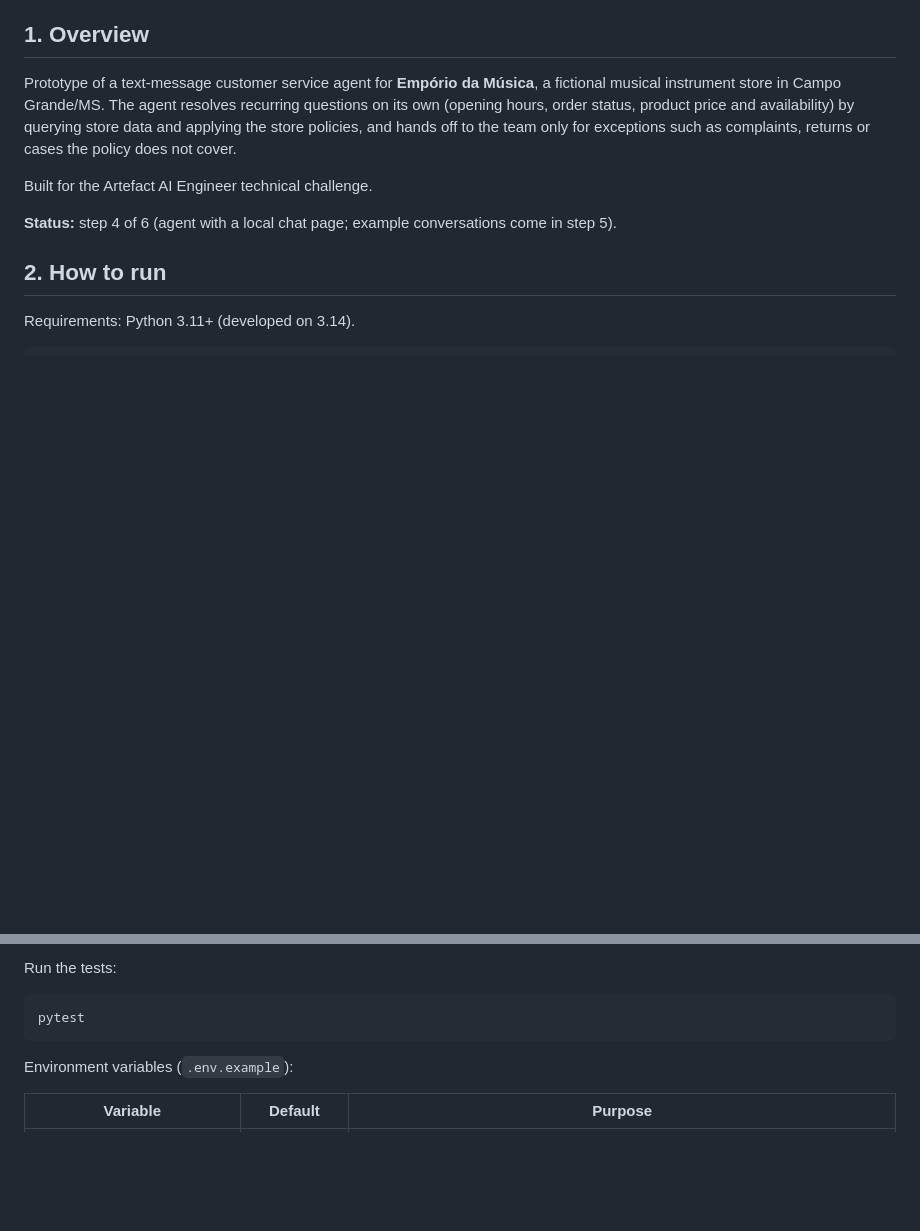
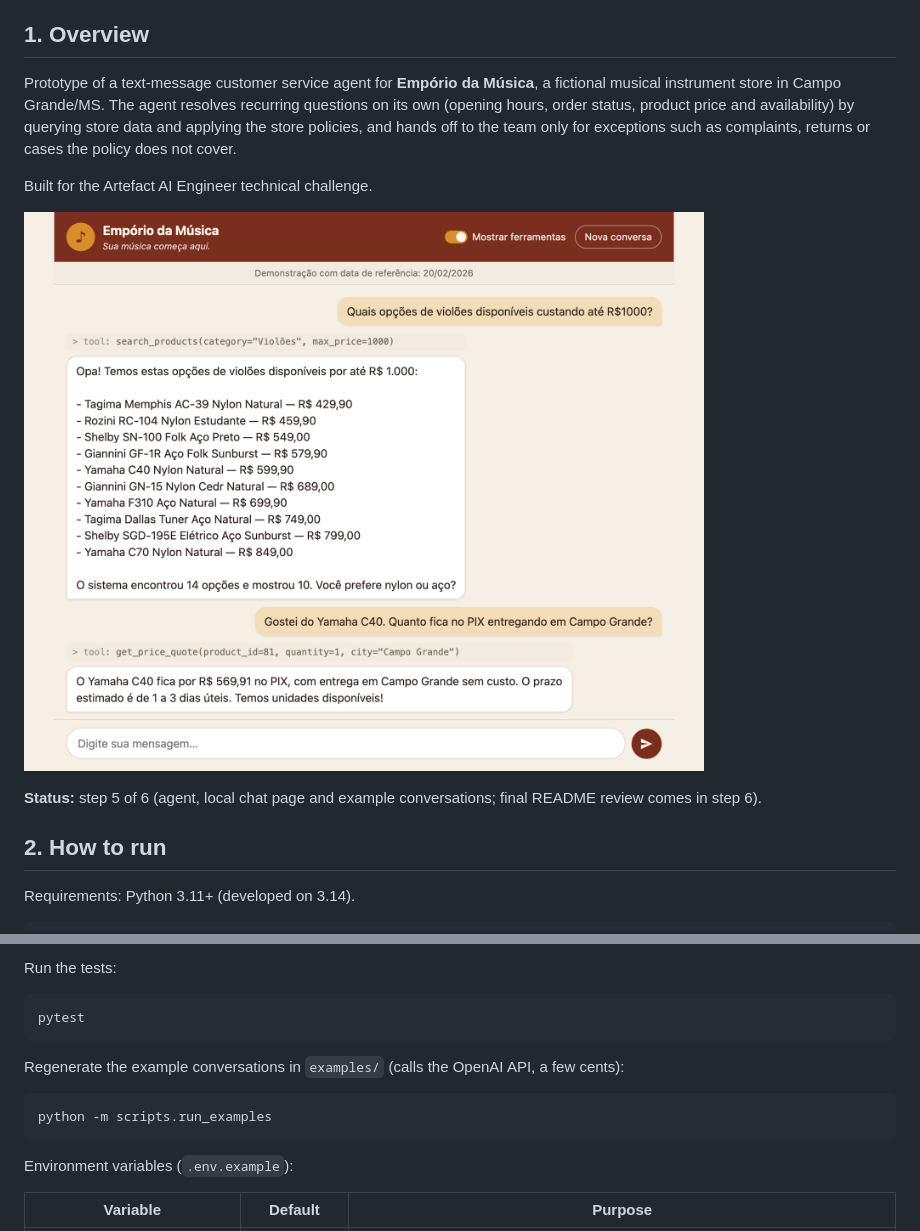
Before and after one commit to Rafael-Inacio-Silva/emporio-da-musica-agent, a Markdown page: README.md, 2 parts joined by grey strips. GitHub-like rendering; pictures changed too: docs/chat.png (added); blank space fills up the shorter version.

Commit message:
feat: add example conversations generated by the real agent
Co-Authored-By: Claude Opus 5.5 <noreply@anthropic.com>

````diff
--- a/README.md
+++ b/README.md
@@ -8,7 +8,9 @@ Prototype of a text-message customer service agent for **Empório da Música**,
 
 Built for the Artefact AI Engineer technical challenge.
 
-**Status:** step 4 of 6 (agent with a local chat page; example conversations come in step 5).
+![Chat page with the tool calls shown above each answer](docs/chat.png)
+
+**Status:** step 5 of 6 (agent, local chat page and example conversations; final README review comes in step 6).
 
 ## 2. How to run
 
@@ -35,6 +37,12 @@ Run the tests:
 
 ```bash
 pytest
+```
+
+Regenerate the example conversations in `examples/` (calls the OpenAI API, a few cents):
+
+```bash
+python -m scripts.run_examples
 ```
 
 Environment variables (`.env.example`):
````
Also changed, not shown: other parts of README.md (+19 -1 lines), examples/01-violoes-ate-1000.md (added, +38 -0 lines), examples/02-takamine-gd20.md (added, +23 -0 lines), examples/03-devolucao-arrependimento.md (added, +31 -0 lines), examples/04-endereco-e-horario.md (added, +17 -0 lines), examples/05-fora-do-escopo.md (added, +17 -0 lines), prompts/workflow.md (+1 -1 lines), 1 other file.
